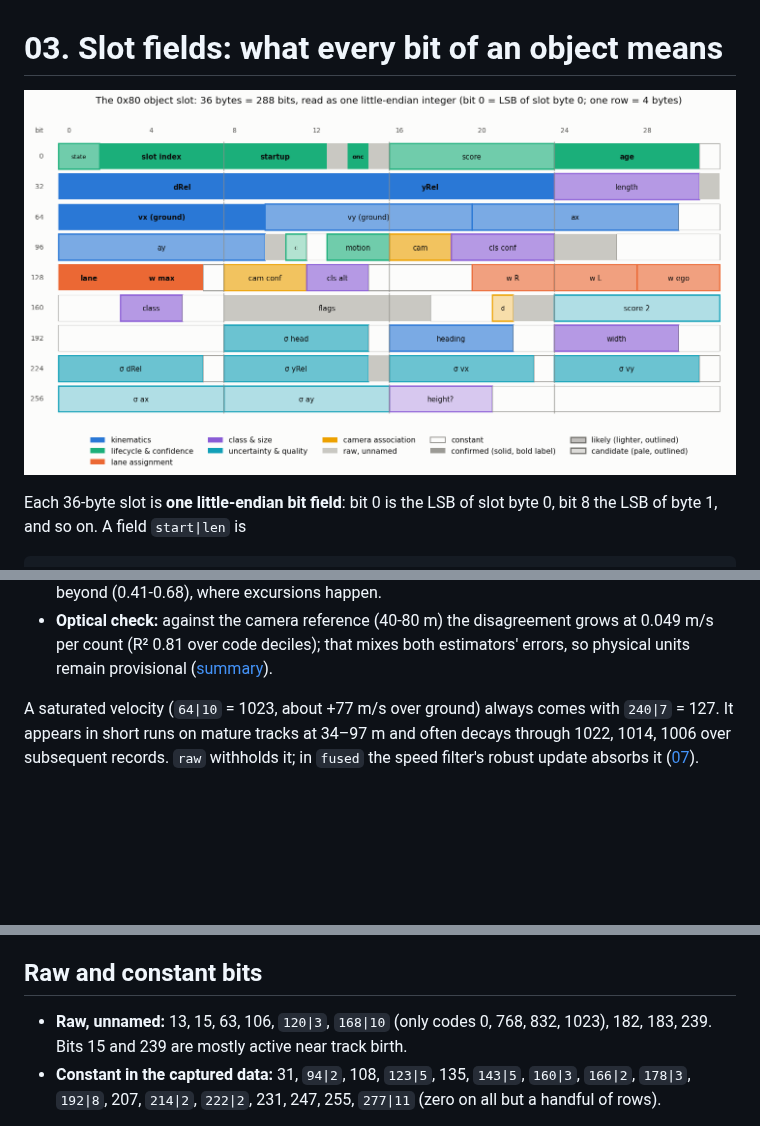
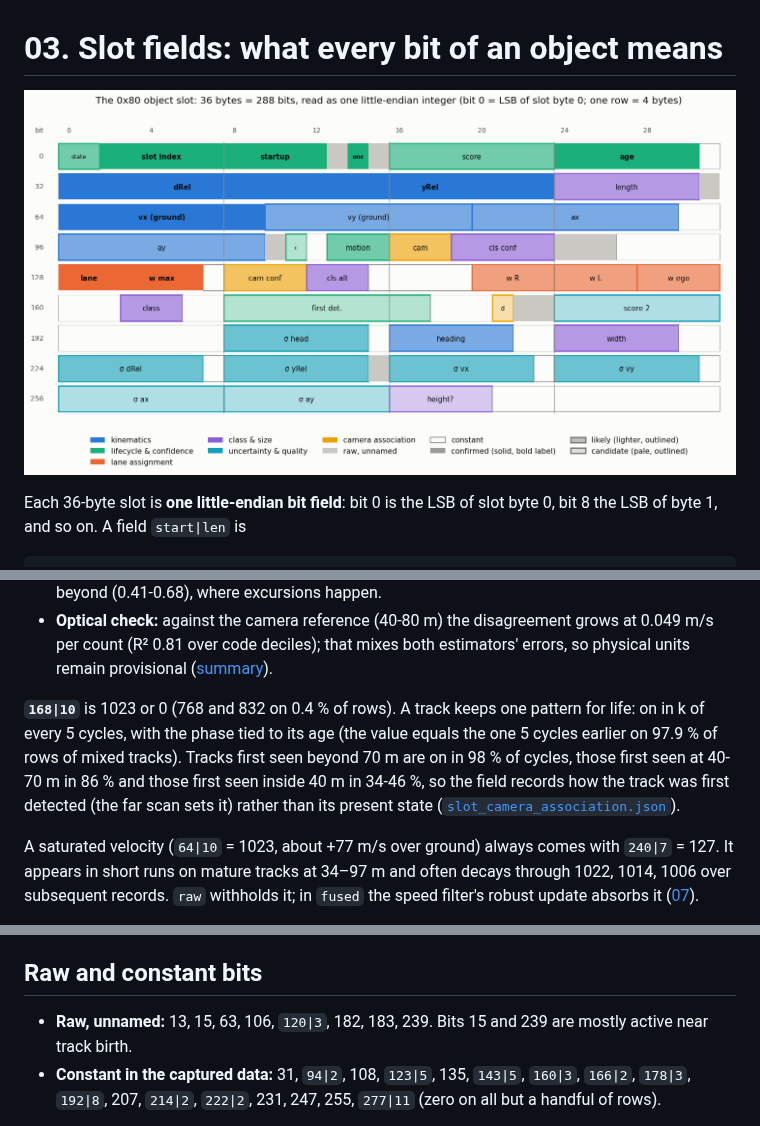
Before and after one commit to ds-sebastian/ars510-radar, a Markdown page: docs/03_slot_fields.md, 3 parts joined by grey strips. GitHub-like rendering; pictures changed too: docs/img/analysis/field_map.png; blank space fills up the shorter version.

Commit message:
docs: slot 168|10 is a per-track first-detection pattern (k of 5 cycles, set by the range of first detection) (#65)
Co-authored-by: Claude Fable 5.1 <noreply@anthropic.com>

```diff
--- a/docs/03_slot_fields.md
+++ b/docs/03_slot_fields.md
@@ -247,6 +248,12 @@ height-like `272|5` code spans 4-11. Counts are in [`class5_video_review.json`](
 - **Optical check:** against the camera reference (40-80 m) the disagreement grows at 0.049 m/s per count (R² 0.81
   over code deciles); that mixes both estimators' errors, so physical units remain provisional
   ([summary](../data/analysis/summaries/video_truth.json)).
+
+**`168|10`** is 1023 or 0 (768 and 832 on 0.4 % of rows). A track keeps one pattern for life: on in k of every 5 cycles, with the
+phase tied to its age (the value equals the one 5 cycles earlier on 97.9 % of rows of mixed tracks). Tracks first seen
+beyond 70 m are on in 98 % of cycles, those first seen at 40-70 m in 86 % and those first seen inside 40 m in 34-46 %, so the
+field records how the track was first detected (the far scan sets it) rather than its present state
+([`slot_camera_association.json`](../data/analysis/summaries/slot_camera_association.json)).
 
 A saturated velocity (`64|10` = 1023, about +77 m/s over ground) always comes with `240|7` = 127. It appears in
 short runs on mature tracks at 34–97 m and often decays through 1022, 1014, 1006 over subsequent records. `raw`
@@ -265,8 +272,7 @@ establish physical stationarity or a graded-confidence enum. The raw code is uns
 
 ## Raw and constant bits
 
-- **Raw, unnamed:** 13, 15, 63, 106, `120|3`, `168|10` (only codes 0, 768, 832, 1023), 182, 183, 239. Bits 15 and 239
-  are mostly active near track birth.
+- **Raw, unnamed:** 13, 15, 63, 106, `120|3`, 182, 183, 239. Bits 15 and 239 are mostly active near track birth.
 - **Constant in the captured data:** 31, `94|2`, 108, `123|5`, 135, `143|5`, `160|3`, `166|2`, `178|3`, `192|8`, 207,
   `214|2`, `222|2`, 231, 247, 255, `277|11` (zero on all but a handful of rows).
 
```
Also changed, not shown: other parts of docs/03_slot_fields.md (+1 -0 lines), 4 other files.
